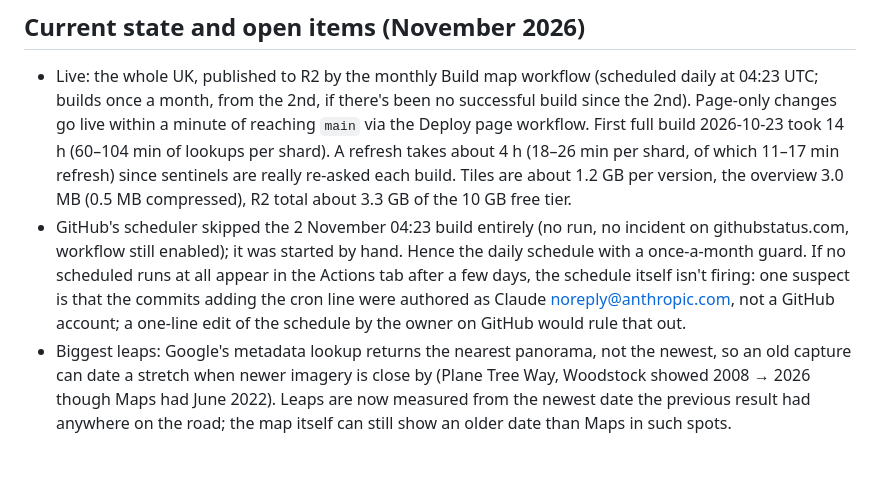
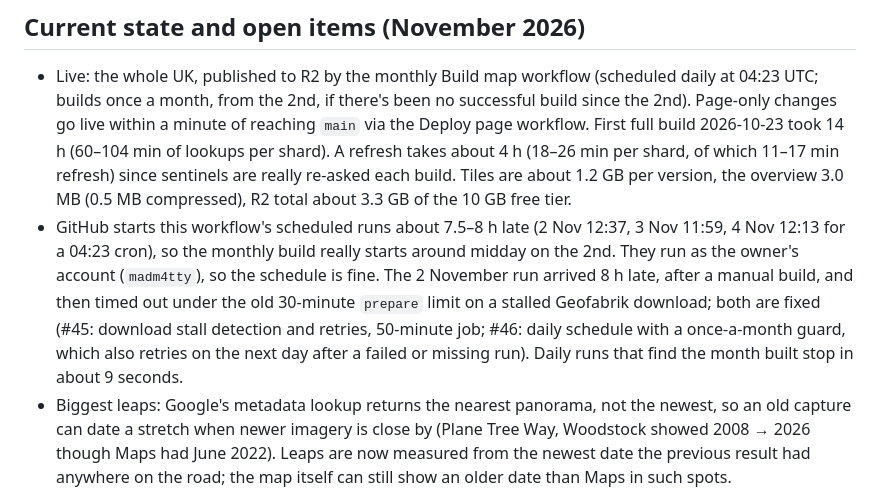
Before and after one commit to madm4tty/streetview-heatmap, a Markdown page: CLAUDE.md, the part around the change. Drawn GitHub-style; blank space fills up the shorter version.

Commit message:
CLAUDE.md: the schedule fires about 8 hours late, not skipped
The 2 November scheduled run wasn't skipped: it started at 12:37 (8 h late),
ran as the owner's account, and timed out on a stalled download under the
old 30-minute limit. The 3 and 4 November runs arrived 7.5-8 h late and
stopped at the guard in about 9 seconds. Corrects the earlier note, which
blamed the scheduler skipping the run and suggested commit authorship.

Co-Authored-By: Claude Opus 5.5 <noreply@anthropic.com>
Claude-Session: https://claude.ai/code/session_01CG4jNDvgqGBGXaL8Rqeze1

```diff
--- a/CLAUDE.md
+++ b/CLAUDE.md
@@ -71,11 +71,12 @@ python3 -m pipeline.run audit    --area uk              # how much new imagery w
   build 2026-10-23 took 14 h (60–104 min of lookups per shard). A refresh takes about 4 h (18–26 min per shard, of
   which 11–17 min refresh) since sentinels are really re-asked each build. Tiles are about 1.2 GB per version, the
   overview 3.0 MB (0.5 MB compressed), R2 total about 3.3 GB of the 10 GB free tier.
-- GitHub's scheduler skipped the 2 November 04:23 build entirely (no run, no incident on githubstatus.com, workflow
-  still enabled); it was started by hand. Hence the daily schedule with a once-a-month guard. If no scheduled runs at
-  all appear in the Actions tab after a few days, the schedule itself isn't firing: one suspect is that the commits
-  adding the cron line were authored as Claude <noreply@anthropic.com>, not a GitHub account; a one-line edit of the
-  schedule by the owner on GitHub would rule that out.
+- GitHub starts this workflow's scheduled runs about 7.5–8 h late (2 Nov 12:37, 3 Nov 11:59, 4 Nov 12:13 for a
+  04:23 cron), so the monthly build really starts around midday on the 2nd. They run as the owner's account
+  (`madm4tty`), so the schedule is fine. The 2 November run arrived 8 h late, after a manual build, and then timed out
+  under the old 30-minute `prepare` limit on a stalled Geofabrik download; both are fixed (#45: download stall
+  detection and retries, 50-minute job; #46: daily schedule with a once-a-month guard, which also retries on the
+  next day after a failed or missing run). Daily runs that find the month built stop in about 9 seconds.
 - Biggest leaps: Google's metadata lookup returns the nearest panorama, not the newest, so an old capture can date a
   stretch when newer imagery is close by (Plane Tree Way, Woodstock showed 2008 → 2026 though Maps had June 2022).
   Leaps are now measured from the newest date the previous result had anywhere on the road; the map itself can
```
Also changed, not shown: pipeline/README.md (+4 -3 lines).
